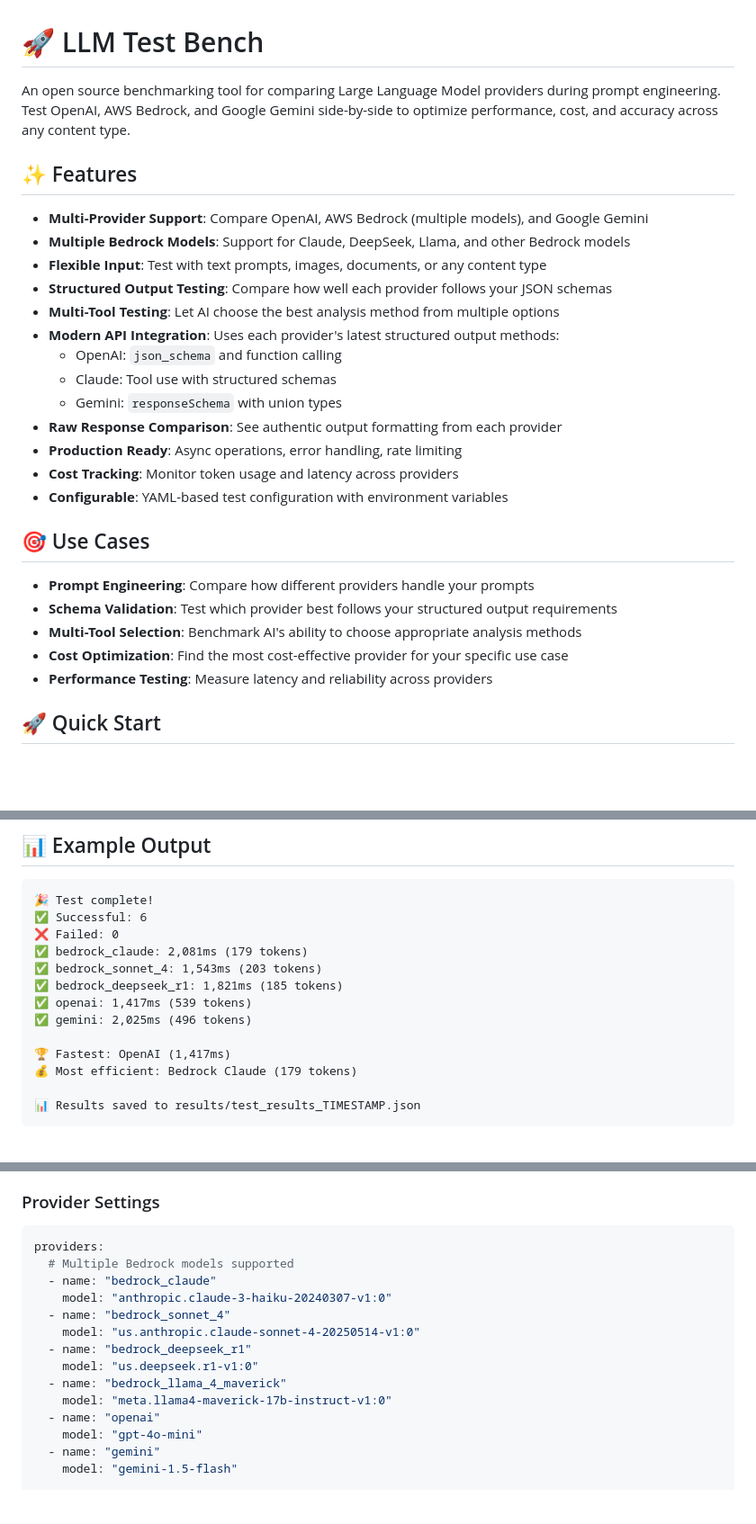
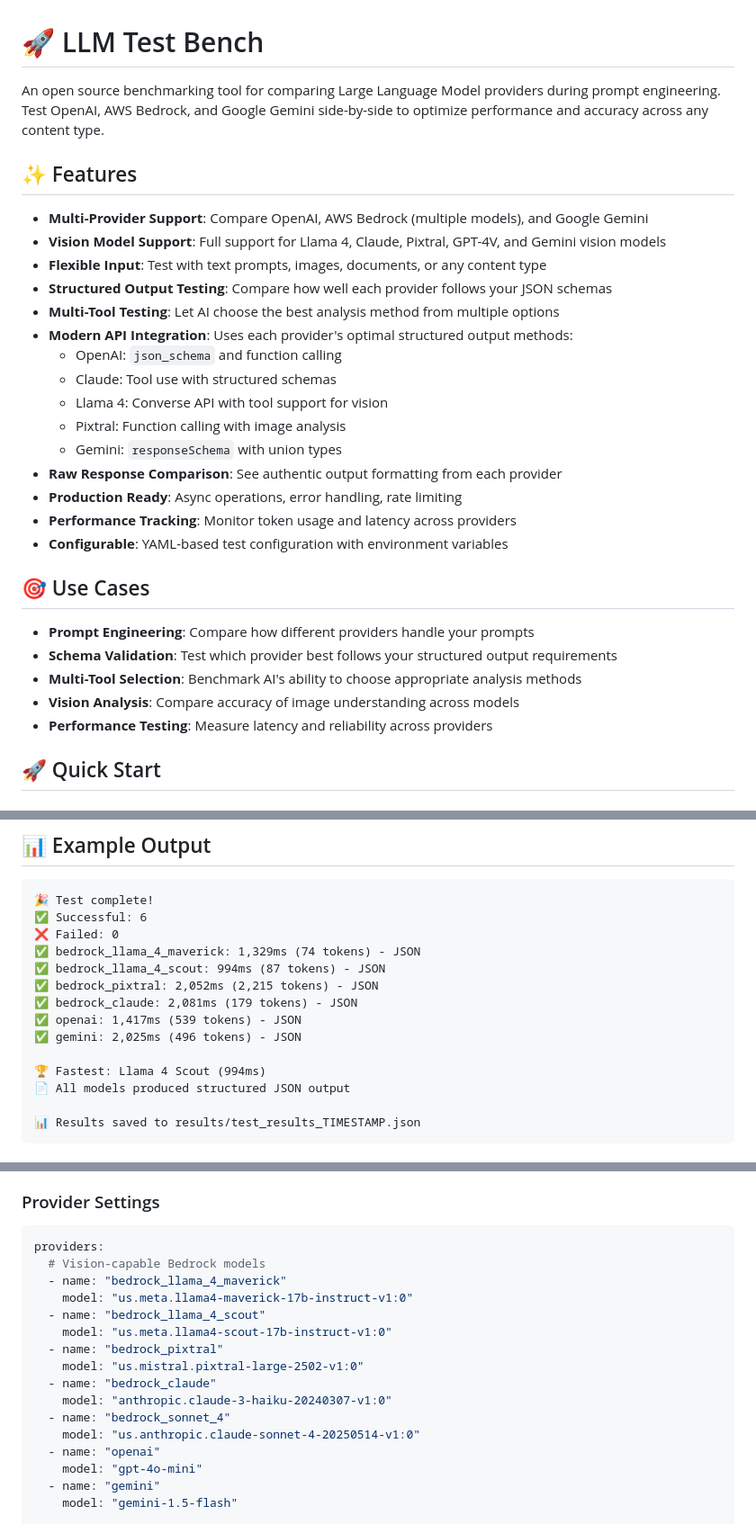
Before and after one commit to realadeel/llm-test-bench, a Markdown page: README.md, 3 parts joined by grey strips. Shown: that part at 90% size. Rendered like a GitHub page; blank space fills up the shorter version.

````diff
--- a/README.md
+++ b/README.md
@@ -1,21 +1,23 @@
 # 🚀 LLM Test Bench
 
-An open source benchmarking tool for comparing Large Language Model providers during prompt engineering. Test OpenAI, AWS Bedrock, and Google Gemini side-by-side to optimize performance, cost, and accuracy across any content type.
+An open source benchmarking tool for comparing Large Language Model providers during prompt engineering. Test OpenAI, AWS Bedrock, and Google Gemini side-by-side to optimize performance and accuracy across any content type.
 
 ## ✨ Features
 
 - **Multi-Provider Support**: Compare OpenAI, AWS Bedrock (multiple models), and Google Gemini
-- **Multiple Bedrock Models**: Support for Claude, DeepSeek, Llama, and other Bedrock models
+- **Vision Model Support**: Full support for Llama 4, Claude, Pixtral, GPT-4V, and Gemini vision models
 - **Flexible Input**: Test with text prompts, images, documents, or any content type
 - **Structured Output Testing**: Compare how well each provider follows your JSON schemas
 - **Multi-Tool Testing**: Let AI choose the best analysis method from multiple options
-- **Modern API Integration**: Uses each provider's latest structured output methods:
+- **Modern API Integration**: Uses each provider's optimal structured output methods:
   - OpenAI: `json_schema` and function calling
   - Claude: Tool use with structured schemas
+  - Llama 4: Converse API with tool support for vision
+  - Pixtral: Function calling with image analysis
   - Gemini: `responseSchema` with union types
 - **Raw Response Comparison**: See authentic output formatting from each provider
 - **Production Ready**: Async operations, error handling, rate limiting
-- **Cost Tracking**: Monitor token usage and latency across providers
+- **Performance Tracking**: Monitor token usage and latency across providers
 - **Configurable**: YAML-based test configuration with environment variables
 
 ## 🎯 Use Cases
@@ -23,7 +25,7 @@ An open source benchmarking tool for comparing Large Language Model providers du
 - **Prompt Engineering**: Compare how different providers handle your prompts
 - **Schema Validation**: Test which provider best follows your structured output requirements
 - **Multi-Tool Selection**: Benchmark AI's ability to choose appropriate analysis methods
-- **Cost Optimization**: Find the most cost-effective provider for your specific use case
+- **Vision Analysis**: Compare accuracy of image understanding across models
 - **Performance Testing**: Measure latency and reliability across providers
 
 ## 🚀 Quick Start
@@ -71,14 +73,15 @@ python llm_test_bench.py
 🎉 Test complete!
 ✅ Successful: 6
 ❌ Failed: 0
-✅ bedrock_claude: 2,081ms (179 tokens)
-✅ bedrock_sonnet_4: 1,543ms (203 tokens)
-✅ bedrock_deepseek_r1: 1,821ms (185 tokens)
-✅ openai: 1,417ms (539 tokens)
-✅ gemini: 2,025ms (496 tokens)
+✅ bedrock_llama_4_maverick: 1,329ms (74 tokens) - JSON
+✅ bedrock_llama_4_scout: 994ms (87 tokens) - JSON
+✅ bedrock_pixtral: 2,052ms (2,215 tokens) - JSON
+✅ bedrock_claude: 2,081ms (179 tokens) - JSON
+✅ openai: 1,417ms (539 tokens) - JSON
+✅ gemini: 2,025ms (496 tokens) - JSON
 
-🏆 Fastest: OpenAI (1,417ms)
-💰 Most efficient: Bedrock Claude (179 tokens)
+🏆 Fastest: Llama 4 Scout (994ms)
+📄 All models produced structured JSON output
 
 📊 Results saved to results/test_results_TIMESTAMP.json
 ```
@@ -154,15 +157,17 @@ llm-test-bench/
 ### Provider Settings
 ```yaml
 providers:
-  # Multiple Bedrock models supported
+  # Vision-capable Bedrock models
+  - name: "bedrock_llama_4_maverick"
+    model: "us.meta.llama4-maverick-17b-instruct-v1:0"
+  - name: "bedrock_llama_4_scout"
+    model: "us.meta.llama4-scout-17b-instruct-v1:0"
+  - name: "bedrock_pixtral"
+    model: "us.mistral.pixtral-large-2502-v1:0"
   - name: "bedrock_claude"
     model: "anthropic.claude-3-haiku-20240307-v1:0"
   - name: "bedrock_sonnet_4"
     model: "us.anthropic.claude-sonnet-4-20250514-v1:0"
-  - name: "bedrock_deepseek_r1"
-    model: "us.deepseek.r1-v1:0"
-  - name: "bedrock_llama_4_maverick"
-    model: "meta.llama4-maverick-17b-instruct-v1:0"
   - name: "openai"
     model: "gpt-4o-mini"
   - name: "gemini"
````
Also changed, not shown: other parts of README.md (+5 -5 lines), docs/README.md (+20 -15 lines).
